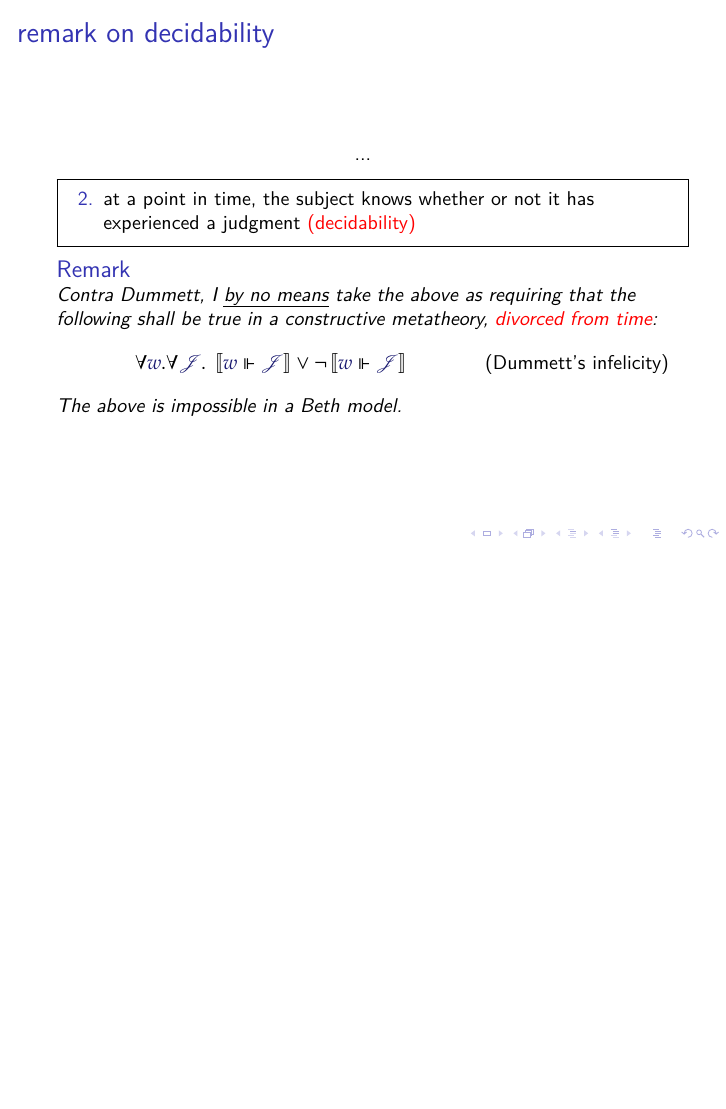
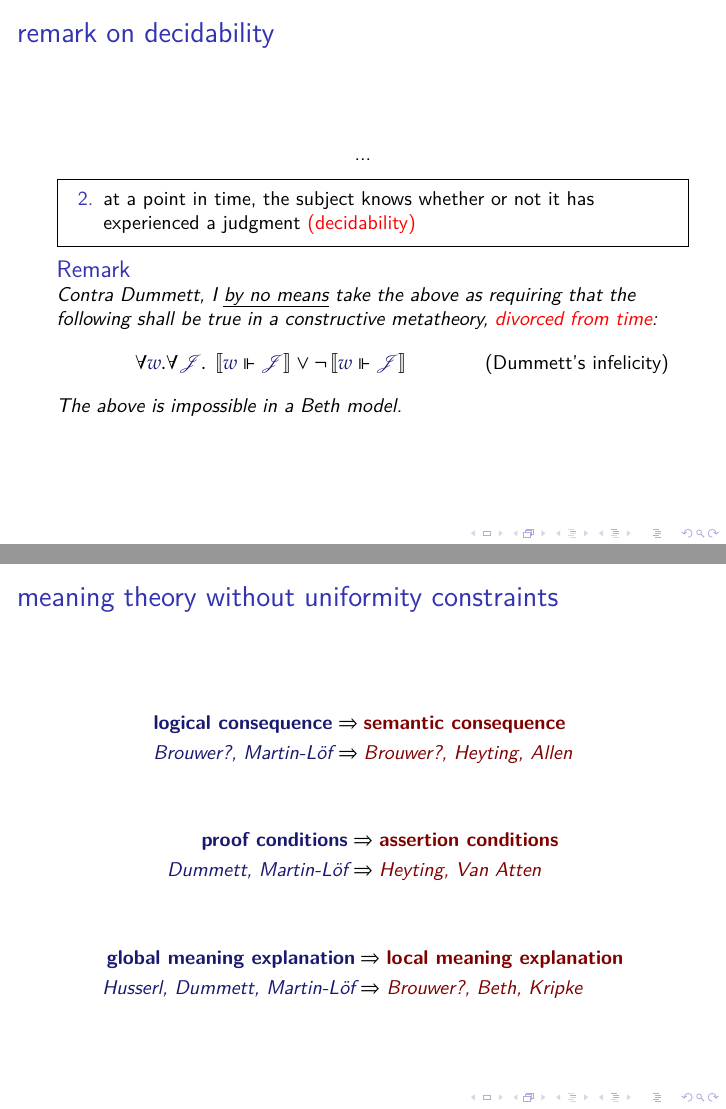
Before and after one commit to sommering/oracles-and-choice-sequences-for-type-theoretic-pragmatics, LaTeX slides (slides.tex): page 64 of 86 before the commit and pages 64 and 68 of 85 after it, the two joined at a grey line, the shorter picture padded with empty space. Compiled offline with XeLaTeX; a LaTeX package or settings file that is missing is left out.

Commit message:
add slide about liberation from uniformity constraints

```diff
--- a/slides.tex
+++ b/slides.tex
@@ -377,6 +377,23 @@
   \end{remark}
 \end{frame}
 
+\begin{frame}{meaning theory without uniformity constraints}
+  \pause
+  \begin{align*}
+    \textbf{\IMode{logical consequence}} &\Rightarrow \textbf{\OMode{semantic consequence}}\\
+    \textit{\IMode{Brouwer?, Martin-L\"of}} &\Rightarrow \textit{\OMode{Brouwer?, Heyting, Allen}}
+  \end{align*}
+  \pause
+  \begin{align*}
+    \textbf{\IMode{proof conditions}} &\Rightarrow \textbf{\OMode{assertion conditions}}\\
+    \textit{\IMode{Dummett, Martin-L\"of}} &\Rightarrow \textit{\OMode{Heyting, Van Atten}}
+  \end{align*}
+  \pause
+  \begin{align*}
+    \textbf{\IMode{global meaning explanation}} &\Rightarrow \textbf{\OMode{local meaning explanation}}\\
+    \textit{\IMode{Husserl, Dummett, Martin-L\"of}} &\Rightarrow \textit{\OMode{Brouwer?, Beth, Kripke}}
+  \end{align*}
+\end{frame}
 
 \begin{frame}{beth-kripke semantics for assertions}
   assertion acts (judgments) are intensional (local)
@@ -416,7 +433,7 @@
   }
 \end{frame}
 
-\begin{frame}{intensional / ephemeral truth (kripke)}
+\begin{frame}{intensional / local truth}
   \[
     \IMode{w}\Vdash\IsTrue{A}
       \Longleftrightarrow\pause
```
Also changed, not shown: slides.pdf, slides.tex (22 more changed lines).
